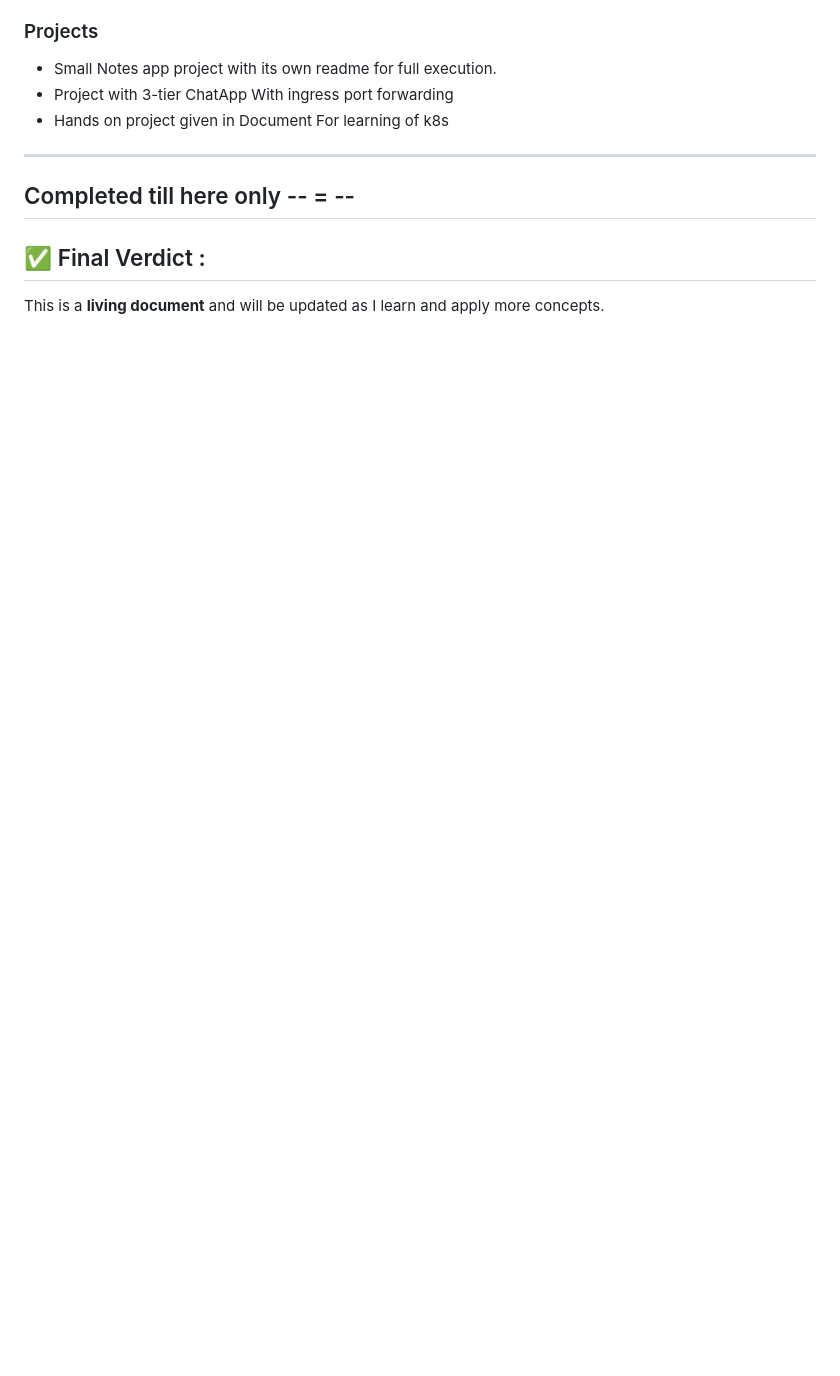
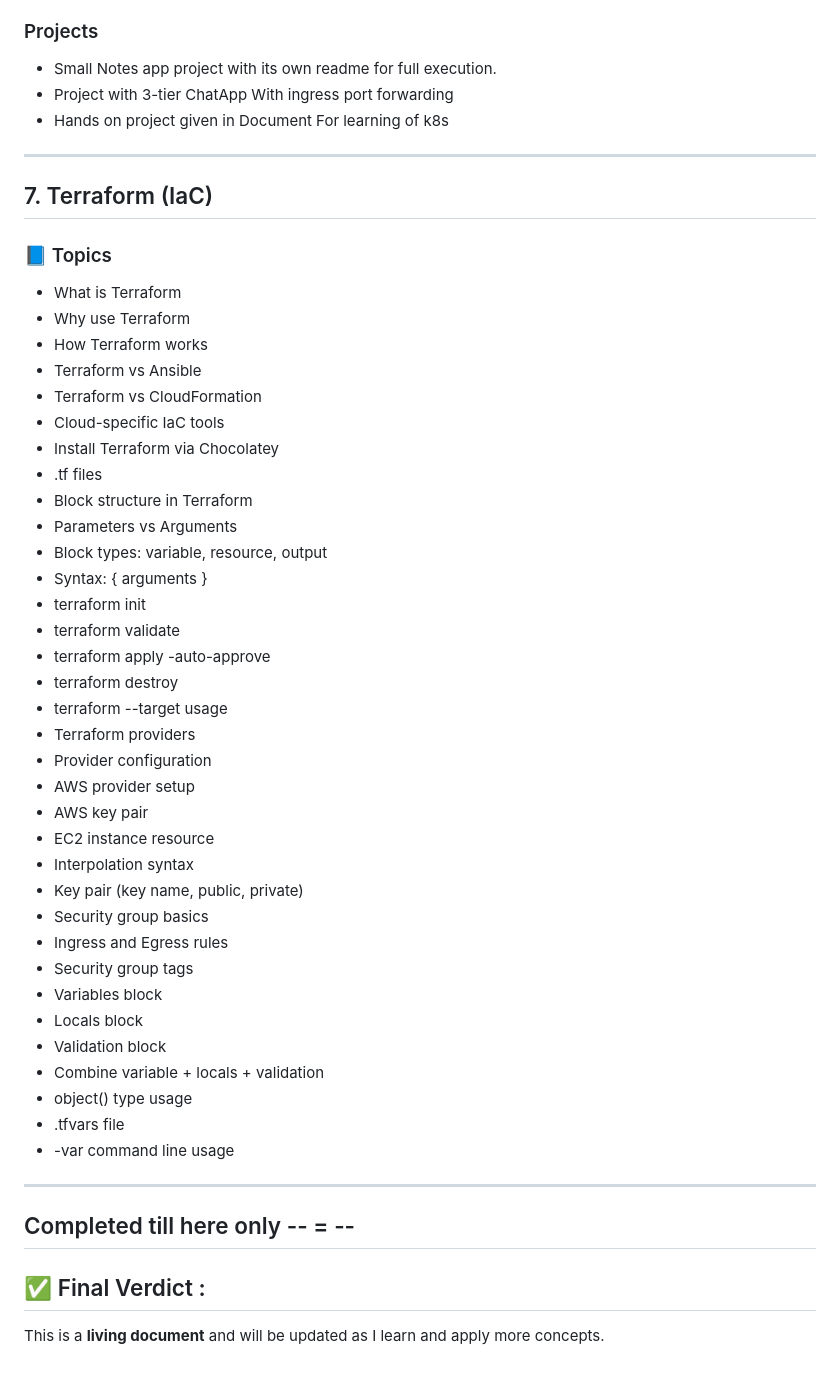
Before and after one commit to arush0077/devops-learning, a Markdown page: README.md, the part around the change. Drawn GitHub-style; blank space fills up the shorter version.

Commit message:
docs: update readme

```diff
--- a/README.md
+++ b/README.md
@@ -162,6 +162,49 @@ Get hands-on with terminal-based Linux environments. Key areas:
 - Hands on project given in Document For learning of k8s
 
 ---
+
+
+## 7. Terraform (IaC)
+
+### 📘 Topics
+
+- What is Terraform
+- Why use Terraform
+- How Terraform works
+- Terraform vs Ansible
+- Terraform vs CloudFormation
+- Cloud-specific IaC tools
+- Install Terraform via Chocolatey
+- .tf files
+- Block structure in Terraform
+- Parameters vs Arguments
+- Block types: variable, resource, output
+- Syntax: <block> <label> <block> { arguments }
+- terraform init
+- terraform validate
+- terraform apply -auto-approve
+- terraform destroy
+- terraform --target usage
+- Terraform providers
+- Provider configuration
+- AWS provider setup
+- AWS key pair
+- EC2 instance resource
+- Interpolation syntax
+- Key pair (key name, public, private)
+- Security group basics
+- Ingress and Egress rules
+- Security group tags
+- Variables block
+- Locals block
+- Validation block
+- Combine variable + locals + validation
+- object() type usage
+- .tfvars file
+- -var command line usage
+
+
+---
 Completed till here only -- = --
 ---
 
```
